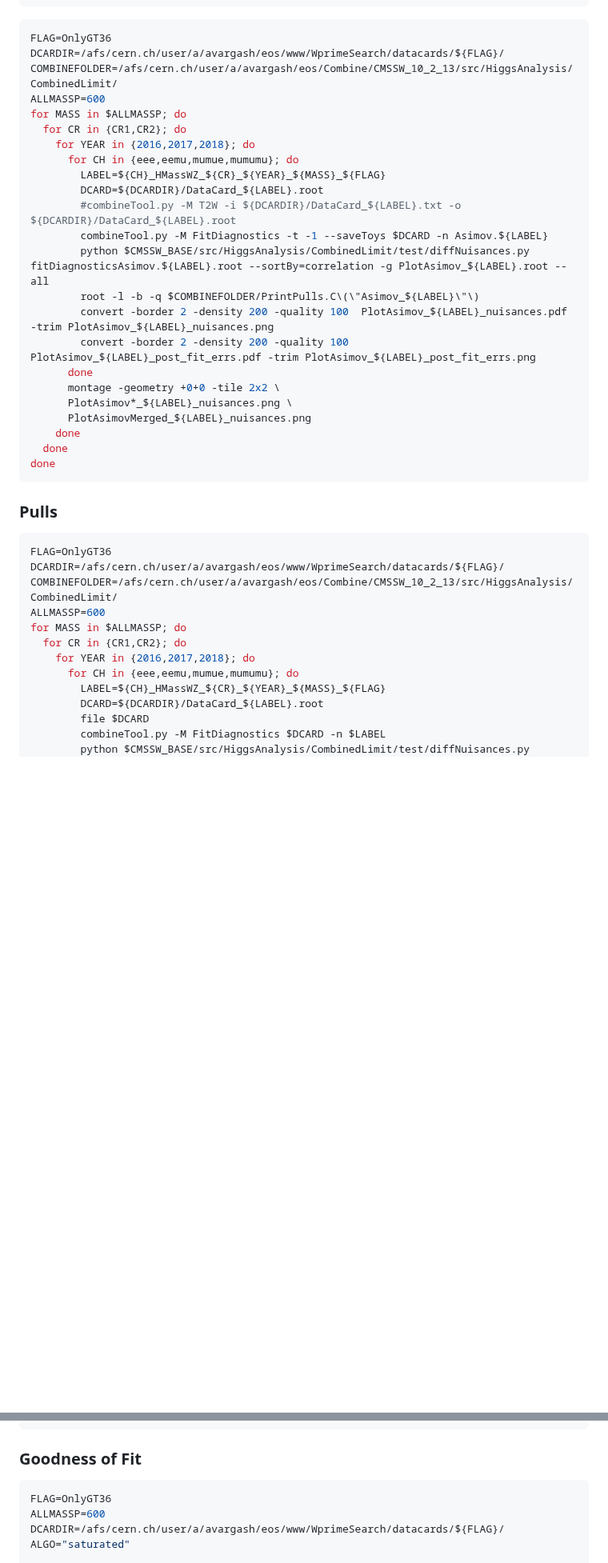
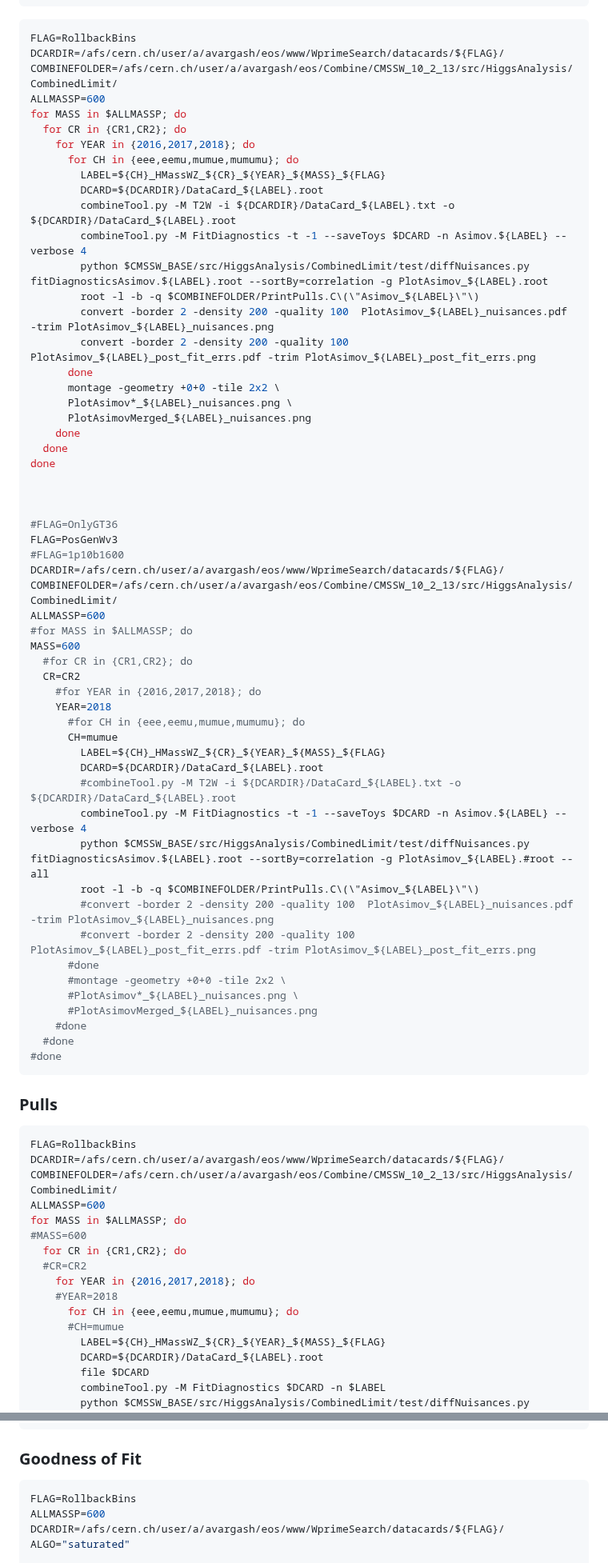
Before and after one commit to vargasa/WprimeSearch, a Markdown page: README.md, 2 parts joined by grey strips. Shown at 80% size. Drawn GitHub-style; blank space fills up the shorter version.

````diff
--- a/README.md
+++ b/README.md
@@ -289,7 +289,7 @@ int PrintPulls(std::string label){
 ```
 
 ```bash
-FLAG=OnlyGT36
+FLAG=RollbackBins
 DCARDIR=/afs/cern.ch/user/a/avargash/eos/www/WprimeSearch/datacards/${FLAG}/
 COMBINEFOLDER=/afs/cern.ch/user/a/avargash/eos/Combine/CMSSW_10_2_13/src/HiggsAnalysis/CombinedLimit/
 ALLMASSP=600
@@ -299,9 +299,9 @@ for MASS in $ALLMASSP; do
       for CH in {eee,eemu,mumue,mumumu}; do
         LABEL=${CH}_HMassWZ_${CR}_${YEAR}_${MASS}_${FLAG}
         DCARD=${DCARDIR}/DataCard_${LABEL}.root
-        #combineTool.py -M T2W -i ${DCARDIR}/DataCard_${LABEL}.txt -o ${DCARDIR}/DataCard_${LABEL}.root
-        combineTool.py -M FitDiagnostics -t -1 --saveToys $DCARD -n Asimov.${LABEL}
-        python $CMSSW_BASE/src/HiggsAnalysis/CombinedLimit/test/diffNuisances.py fitDiagnosticsAsimov.${LABEL}.root --sortBy=correlation -g PlotAsimov_${LABEL}.root --all
+        combineTool.py -M T2W -i ${DCARDIR}/DataCard_${LABEL}.txt -o ${DCARDIR}/DataCard_${LABEL}.root
+        combineTool.py -M FitDiagnostics -t -1 --saveToys $DCARD -n Asimov.${LABEL} --verbose 4
+        python $CMSSW_BASE/src/HiggsAnalysis/CombinedLimit/test/diffNuisances.py fitDiagnosticsAsimov.${LABEL}.root --sortBy=correlation -g PlotAsimov_${LABEL}.root
         root -l -b -q $COMBINEFOLDER/PrintPulls.C\(\"Asimov_${LABEL}\"\)
         convert -border 2 -density 200 -quality 100  PlotAsimov_${LABEL}_nuisances.pdf -trim PlotAsimov_${LABEL}_nuisances.png
         convert -border 2 -density 200 -quality 100  PlotAsimov_${LABEL}_post_fit_errs.pdf -trim PlotAsimov_${LABEL}_post_fit_errs.png
@@ -312,19 +312,55 @@ for MASS in $ALLMASSP; do
     done
   done
 done
+
+
+
+#FLAG=OnlyGT36
+FLAG=PosGenWv3
+#FLAG=1p10b1600
+DCARDIR=/afs/cern.ch/user/a/avargash/eos/www/WprimeSearch/datacards/${FLAG}/
+COMBINEFOLDER=/afs/cern.ch/user/a/avargash/eos/Combine/CMSSW_10_2_13/src/HiggsAnalysis/CombinedLimit/
+ALLMASSP=600
+#for MASS in $ALLMASSP; do
+MASS=600
+  #for CR in {CR1,CR2}; do
+  CR=CR2
+    #for YEAR in {2016,2017,2018}; do
+    YEAR=2018
+      #for CH in {eee,eemu,mumue,mumumu}; do
+      CH=mumue
+        LABEL=${CH}_HMassWZ_${CR}_${YEAR}_${MASS}_${FLAG}
+        DCARD=${DCARDIR}/DataCard_${LABEL}.root
+        #combineTool.py -M T2W -i ${DCARDIR}/DataCard_${LABEL}.txt -o ${DCARDIR}/DataCard_${LABEL}.root
+        combineTool.py -M FitDiagnostics -t -1 --saveToys $DCARD -n Asimov.${LABEL} --verbose 4
+        python $CMSSW_BASE/src/HiggsAnalysis/CombinedLimit/test/diffNuisances.py fitDiagnosticsAsimov.${LABEL}.root --sortBy=correlation -g PlotAsimov_${LABEL}.#root --all
+        root -l -b -q $COMBINEFOLDER/PrintPulls.C\(\"Asimov_${LABEL}\"\)
+        #convert -border 2 -density 200 -quality 100  PlotAsimov_${LABEL}_nuisances.pdf -trim PlotAsimov_${LABEL}_nuisances.png
+        #convert -border 2 -density 200 -quality 100  PlotAsimov_${LABEL}_post_fit_errs.pdf -trim PlotAsimov_${LABEL}_post_fit_errs.png
+      #done
+      #montage -geometry +0+0 -tile 2x2 \
+      #PlotAsimov*_${LABEL}_nuisances.png \
+      #PlotAsimovMerged_${LABEL}_nuisances.png
+    #done
+  #done
+#done
 ```
 
 ### Pulls
 
 ```bash
-FLAG=OnlyGT36
+FLAG=RollbackBins
 DCARDIR=/afs/cern.ch/user/a/avargash/eos/www/WprimeSearch/datacards/${FLAG}/
 COMBINEFOLDER=/afs/cern.ch/user/a/avargash/eos/Combine/CMSSW_10_2_13/src/HiggsAnalysis/CombinedLimit/
 ALLMASSP=600
 for MASS in $ALLMASSP; do
+#MASS=600
   for CR in {CR1,CR2}; do
+  #CR=CR2
     for YEAR in {2016,2017,2018}; do
+    #YEAR=2018
       for CH in {eee,eemu,mumue,mumumu}; do
+      #CH=mumue
         LABEL=${CH}_HMassWZ_${CR}_${YEAR}_${MASS}_${FLAG}
         DCARD=${DCARDIR}/DataCard_${LABEL}.root
         file $DCARD
@@ -373,7 +409,7 @@ done
 ### Goodness of Fit
 
 ```bash
-FLAG=OnlyGT36
+FLAG=RollbackBins
 ALLMASSP=600
 DCARDIR=/afs/cern.ch/user/a/avargash/eos/www/WprimeSearch/datacards/${FLAG}/
 ALGO="saturated"
````
Also changed, not shown: other parts of README.md (+41 -75 lines).
